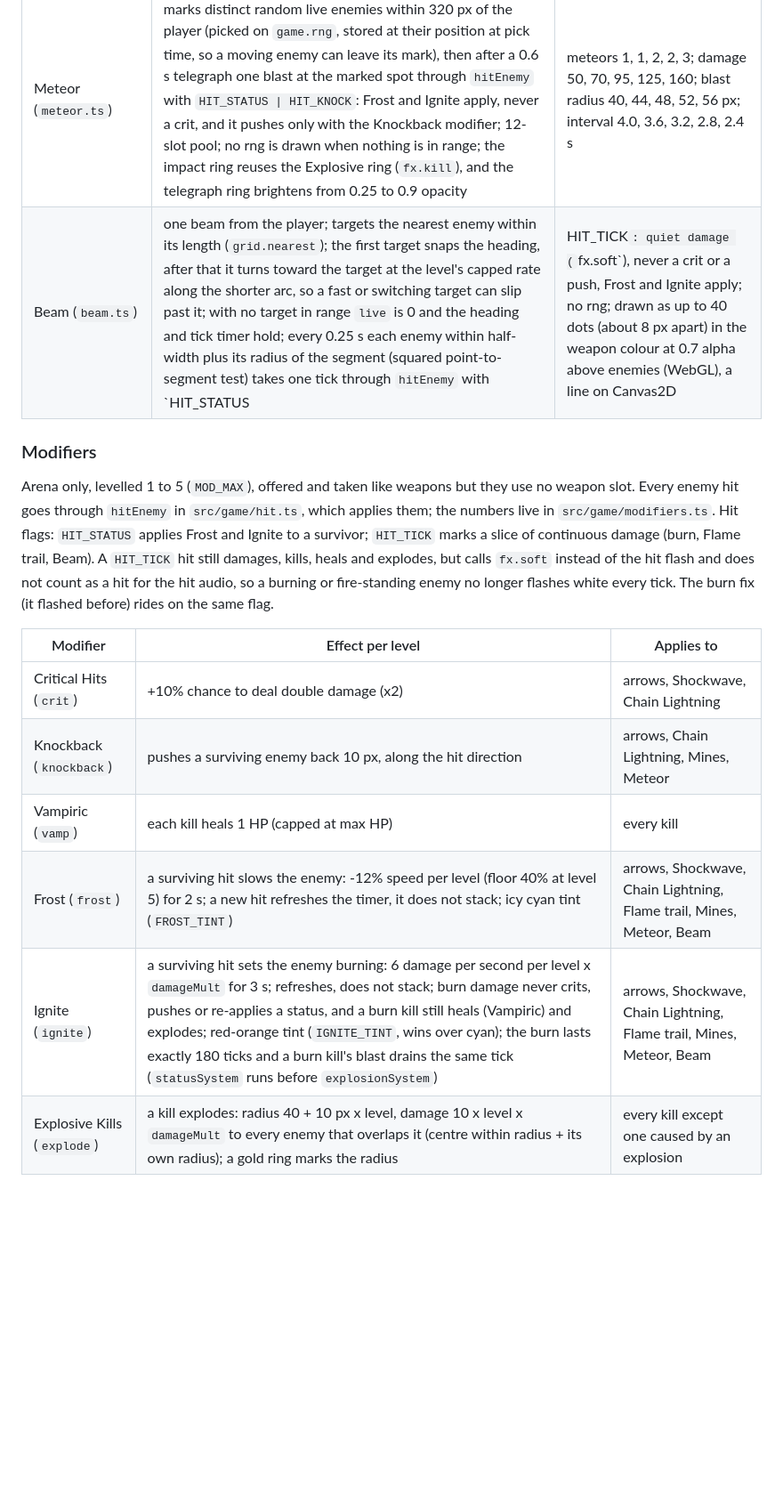
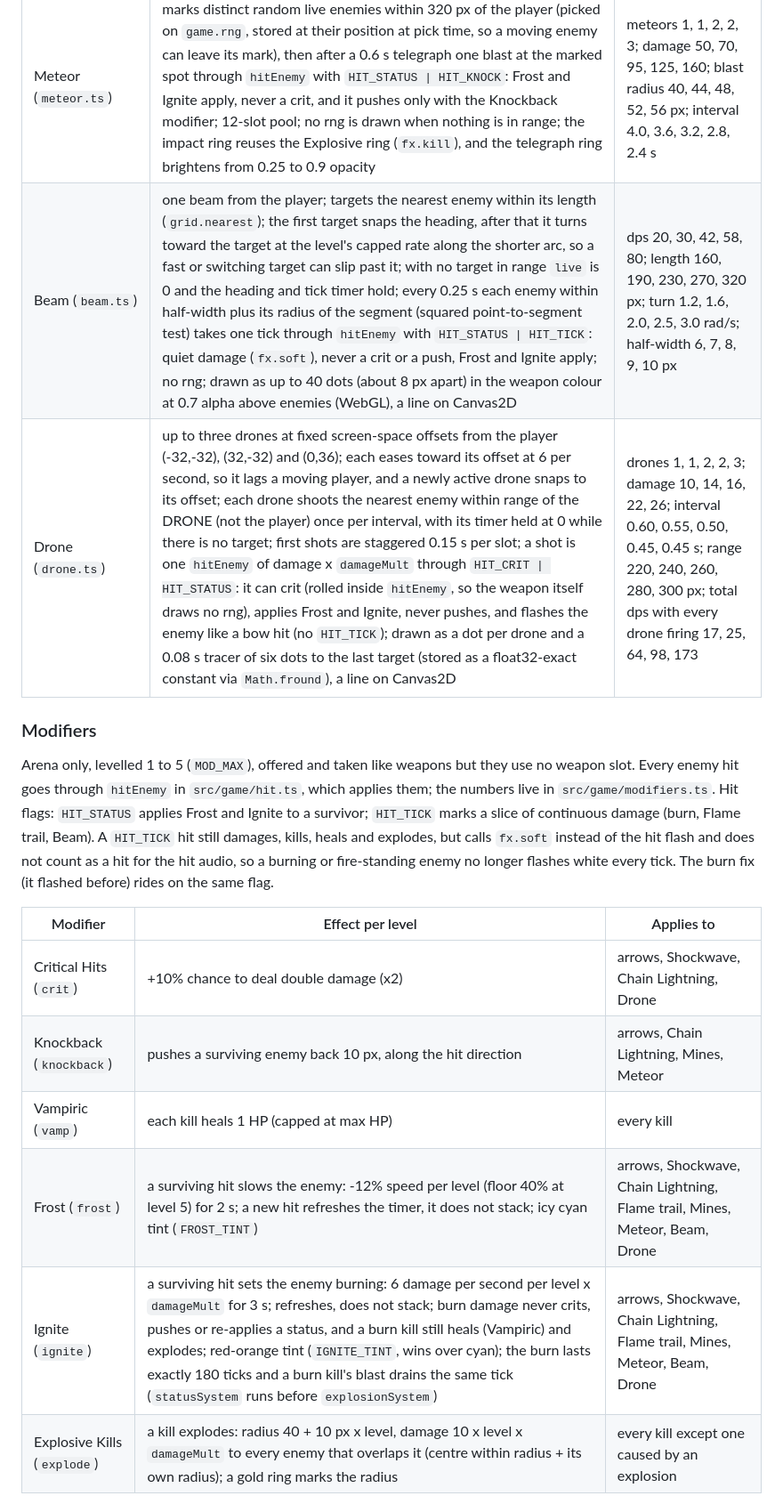
Before and after one commit to winstonyli/arrow-game, a Markdown page: docs/DEVELOPMENT.md, the part around one of its changes. Shown at 89% size. Drawn GitHub-style; blank space fills up the shorter version.

```diff
--- a/docs/DEVELOPMENT.md
+++ b/docs/DEVELOPMENT.md
@@ -98,17 +98,18 @@ Arena only (`SIM_VERSION` 9). Weapons are levelled (5 levels) and held in up to
 | Flame trail (`flame.ts`) | drops a fire patch every 20 px the player moves; patches live in a fixed 64-patch ring (the oldest is overwritten) and tick every 0.25 s, hitting every enemy they overlap through `HIT_STATUS \| HIT_TICK`: Frost and Ignite apply, never crits or knocks back | dps 8, 12, 16, 22, 30; patch life 2, 2.5, 3, 3.5, 4 s; radius 14, 16, 18, 20, 24 px |
 | Mines (`mines.ts`) | drops a mine at the player's feet when the timer is up and the player is 20 px from the last drop; 48-slot pool, 12 s life with no detonation on expiry (so the live count settles near 4 to 7); 0.5 s arming; an enemy within 30 px plus its radius triggers it; one blast hits every enemy within the blast radius through `hitEnemy` with `HIT_STATUS \| HIT_KNOCK`: Frost and Ignite apply, never a crit, and it pushes only with the Knockback modifier; the blast ring reuses the Explosive ring (`fx.kill`) | damage 40, 55, 75, 100, 135; blast radius 60, 66, 72, 80, 90 px; drop interval 3.0, 2.7, 2.4, 2.1, 1.8 s |
 | Meteor (`meteor.ts`) | marks distinct random live enemies within 320 px of the player (picked on `game.rng`, stored at their position at pick time, so a moving enemy can leave its mark), then after a 0.6 s telegraph one blast at the marked spot through `hitEnemy` with `HIT_STATUS \| HIT_KNOCK`: Frost and Ignite apply, never a crit, and it pushes only with the Knockback modifier; 12-slot pool; no rng is drawn when nothing is in range; the impact ring reuses the Explosive ring (`fx.kill`), and the telegraph ring brightens from 0.25 to 0.9 opacity | meteors 1, 1, 2, 2, 3; damage 50, 70, 95, 125, 160; blast radius 40, 44, 48, 52, 56 px; interval 4.0, 3.6, 3.2, 2.8, 2.4 s |
-| Beam (`beam.ts`) | one beam from the player; targets the nearest enemy within its length (`grid.nearest`); the first target snaps the heading, after that it turns toward the target at the level's capped rate along the shorter arc, so a fast or switching target can slip past it; with no target in range `live` is 0 and the heading and tick timer hold; every 0.25 s each enemy within half-width plus its radius of the segment (squared point-to-segment test) takes one tick through `hitEnemy` with `HIT_STATUS | HIT_TICK`: quiet damage (`fx.soft`), never a crit or a push, Frost and Ignite apply; no rng; drawn as up to 40 dots (about 8 px apart) in the weapon colour at 0.7 alpha above enemies (WebGL), a line on Canvas2D | dps 20, 30, 42, 58, 80; length 160, 190, 230, 270, 320 px; turn 1.2, 1.6, 2.0, 2.5, 3.0 rad/s; half-width 6, 7, 8, 9, 10 px |
+| Beam (`beam.ts`) | one beam from the player; targets the nearest enemy within its length (`grid.nearest`); the first target snaps the heading, after that it turns toward the target at the level's capped rate along the shorter arc, so a fast or switching target can slip past it; with no target in range `live` is 0 and the heading and tick timer hold; every 0.25 s each enemy within half-width plus its radius of the segment (squared point-to-segment test) takes one tick through `hitEnemy` with `HIT_STATUS \| HIT_TICK`: quiet damage (`fx.soft`), never a crit or a push, Frost and Ignite apply; no rng; drawn as up to 40 dots (about 8 px apart) in the weapon colour at 0.7 alpha above enemies (WebGL), a line on Canvas2D | dps 20, 30, 42, 58, 80; length 160, 190, 230, 270, 320 px; turn 1.2, 1.6, 2.0, 2.5, 3.0 rad/s; half-width 6, 7, 8, 9, 10 px |
+| Drone (`drone.ts`) | up to three drones at fixed screen-space offsets from the player (-32,-32), (32,-32) and (0,36); each eases toward its offset at 6 per second, so it lags a moving player, and a newly active drone snaps to its offset; each drone shoots the nearest enemy within range of the DRONE (not the player) once per interval, with its timer held at 0 while there is no target; first shots are staggered 0.15 s per slot; a shot is one `hitEnemy` of damage x `damageMult` through `HIT_CRIT \| HIT_STATUS`: it can crit (rolled inside `hitEnemy`, so the weapon itself draws no rng), applies Frost and Ignite, never pushes, and flashes the enemy like a bow hit (no `HIT_TICK`); drawn as a dot per drone and a 0.08 s tracer of six dots to the last target (stored as a float32-exact constant via `Math.fround`), a line on Canvas2D | drones 1, 1, 2, 2, 3; damage 10, 14, 16, 22, 26; interval 0.60, 0.55, 0.50, 0.45, 0.45 s; range 220, 240, 260, 280, 300 px; total dps with every drone firing 17, 25, 64, 98, 173 |
 
 ### Modifiers
 Arena only, levelled 1 to 5 (`MOD_MAX`), offered and taken like weapons but they use no weapon slot. Every enemy hit goes through `hitEnemy` in `src/game/hit.ts`, which applies them; the numbers live in `src/game/modifiers.ts`. Hit flags: `HIT_STATUS` applies Frost and Ignite to a survivor; `HIT_TICK` marks a slice of continuous damage (burn, Flame trail, Beam). A `HIT_TICK` hit still damages, kills, heals and explodes, but calls `fx.soft` instead of the hit flash and does not count as a hit for the hit audio, so a burning or fire-standing enemy no longer flashes white every tick. The burn fix (it flashed before) rides on the same flag.
 
 | Modifier | Effect per level | Applies to |
 |---|---|---|
-| Critical Hits (`crit`) | +10% chance to deal double damage (x2) | arrows, Shockwave, Chain Lightning |
+| Critical Hits (`crit`) | +10% chance to deal double damage (x2) | arrows, Shockwave, Chain Lightning, Drone |
 | Knockback (`knockback`) | pushes a surviving enemy back 10 px, along the hit direction | arrows, Chain Lightning, Mines, Meteor |
 | Vampiric (`vamp`) | each kill heals 1 HP (capped at max HP) | every kill |
-| Frost (`frost`) | a surviving hit slows the enemy: -12% speed per level (floor 40% at level 5) for 2 s; a new hit refreshes the timer, it does not stack; icy cyan tint (`FROST_TINT`) | arrows, Shockwave, Chain Lightning, Flame trail, Mines, Meteor, Beam |
-| Ignite (`ignite`) | a surviving hit sets the enemy burning: 6 damage per second per level x `damageMult` for 3 s; refreshes, does not stack; burn damage never crits, pushes or re-applies a status, and a burn kill still heals (Vampiric) and explodes; red-orange tint (`IGNITE_TINT`, wins over cyan); the burn lasts exactly 180 ticks and a burn kill's blast drains the same tick (`statusSystem` runs before `explosionSystem`) | arrows, Shockwave, Chain Lightning, Flame trail, Mines, Meteor, Beam |
+| Frost (`frost`) | a surviving hit slows the enemy: -12% speed per level (floor 40% at level 5) for 2 s; a new hit refreshes the timer, it does not stack; icy cyan tint (`FROST_TINT`) | arrows, Shockwave, Chain Lightning, Flame trail, Mines, Meteor, Beam, Drone |
+| Ignite (`ignite`) | a surviving hit sets the enemy burning: 6 damage per second per level x `damageMult` for 3 s; refreshes, does not stack; burn damage never crits, pushes or re-applies a status, and a burn kill still heals (Vampiric) and explodes; red-orange tint (`IGNITE_TINT`, wins over cyan); the burn lasts exactly 180 ticks and a burn kill's blast drains the same tick (`statusSystem` runs before `explosionSystem`) | arrows, Shockwave, Chain Lightning, Flame trail, Mines, Meteor, Beam, Drone |
 | Explosive Kills (`explode`) | a kill explodes: radius 40 + 10 px x level, damage 10 x level x `damageMult` to every enemy that overlaps it (centre within radius + its own radius); a gold ring marks the radius | every kill except one caused by an explosion |
 
```
Also changed, not shown: other parts of docs/DEVELOPMENT.md (+10 -10 lines), CHANGELOG.md (+2 -1 lines), README.md (+3 -3 lines).
